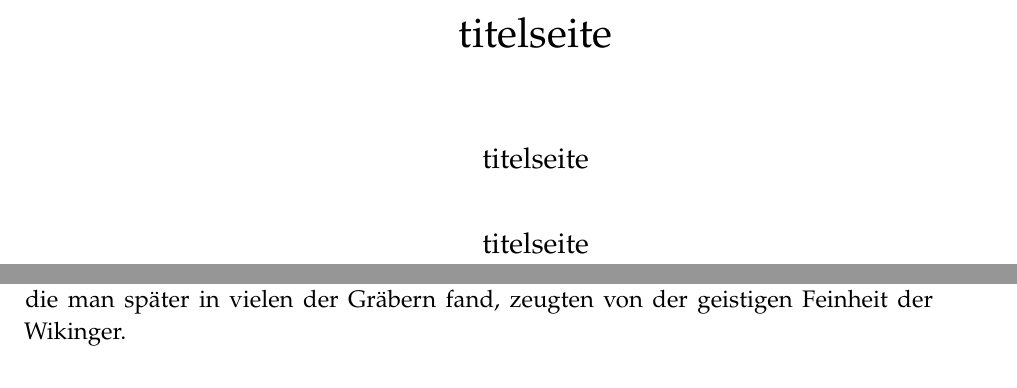
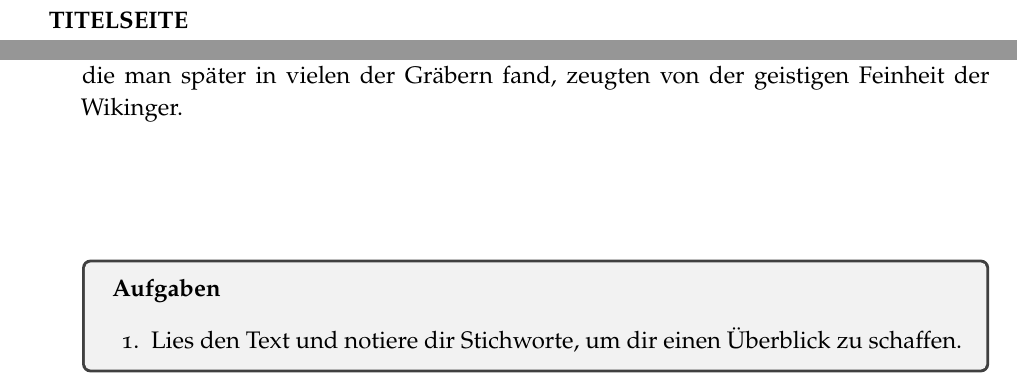
Before and after one commit to hyphenc/latex-wikinger-workbook, a LaTeX book (main.tex): two parts of pages 2 and 7 of 15, joined at a grey line, cut at the place of the change. Compiled offline with pdfLaTeX.

Commit message:
cleanup, aufgaben env., etc

```diff
--- a/main.tex
+++ b/main.tex
@@ -1,7 +1,7 @@
 %!TEX TS-program = pdflatex
 % wikinger workbook
 % https://tex.stackexchange.com/questions/1319/showcase-of-beautiful-typography-done-in-tex-friends/74609#74609
-\documentclass[12pt,a4paper,ngerman]{book}
+\documentclass[12pt,a4paper,ngerman,openany]{book}
 \usepackage[demo]{graphicx}
 \usepackage[hang,splitrule]{footmisc}
 \usepackage[ngerman]{babel}
@@ -13,7 +13,6 @@
 \usepackage{color}
 \usepackage{afterpage}
 \usepackage{fancyhdr}
-\usepackage{fourier-orns}
 \usepackage{geometry}
 \usepackage{graphicx}
 \usepackage{hyphenat}
@@ -23,7 +22,9 @@
 \usepackage{tabularx}
 \usepackage{titlesec}
 \usepackage{wrapfig}
+\usepackage{tcolorbox}
 \usepackage{etoolbox}
+\usepackage{paralist}
 \usepackage[final,
 stretch=10,protrusion=true,
 tracking=true,expansion=true]{microtype}
@@ -32,17 +33,23 @@ tracking=true,expansion=true]{microtype}
 \renewcommand{\footnoterule}{\vspace{0.5em}\noindent{\line(1,0){120}} \vspace{.5em} }
 \renewcommand{\LettrineFontHook}{\initfamily}
 \newcommand{\flettrine}[2]{\lettrine[lines=2, depth=0, loversize=0.25, nindent=0.69pt, lraise=0.15]{\initfamily{#1}}{#2}}
-\newcommand{\ornpar}{\noindent {\hrulefill \raisebox{-1.9pt}[10pt][10pt]{\textxswup}}}
-\newcommand{\ornimpar}{\raisebox{-1.9pt}[10pt][10pt]{\textxswup} \hrulefill}
 \newcommand{\estcab}[1]{\itshape{\nouppercase #1}}
 \newcommand*\initfamily{\usefont{U}{GotIn}{xl}{n}}
 \newcommand\blankpage{\null \thispagestyle{empty} \addtocounter{page}{-1} \newpage}
+\newcommand{\aufgaben}[1]{
+  \begin{tcolorbox}
+    \textbf{Aufgaben}
+    \begin{enumerate}
+      #1
+    \end{enumerate}
+  \end{tcolorbox}
+}
 
 \geometry{
-tmargin=3cm,bmargin=3cm,
+tmargin=0cm,bmargin=3cm,
 lmargin=3cm,rmargin=2cm,
 headheight=1.5cm,headsep=0.8cm,
-footskip=0.5cm}
+footskip=1cm}
 
 \setlength{\parskip}{1.3ex plus 0.2ex minus 0.2ex}
 % ^^^ \usepackage[parfill]{parskip} ? TODO
@@ -50,10 +57,10 @@ footskip=0.5cm}
 \setlength{\footnotemargin}{0.3cm}
 \setlength{\footnotesep}{0.4cm}
 \addtolength{\footskip}{0.5cm}
+\setdefaultleftmargin{0.667cm}{}{}{}{}{}
 
 \newcommand{\fchapter}[1]{\chapter{#1}\thispagestyle{chapterstyle}}
 
-% https://www.overleaf.com/learn/latex/headers_and_footers#Reference_guide
 \fancyhf{}
 
 \fancypagestyle{chapterstyle}{ % für kapitelbeginn
@@ -94,12 +100,8 @@ footskip=0.5cm}
 % https://tex.stackexchange.com/questions/23860/how-to-include-a-picture-over-two-pages-left-part-on-left-side-right-on-right ?
 % doppelseitig: mit short edge drucken
 
+% https://mostlymaths.net/2008/09/latex-booklets.html/
+% https://tex.stackexchange.com/questions/261431/print-eight-a6-pages-on-one-two-sided-a4-sheet-in-a-book-folding-order
+
 \begin{document}
 
-\author{titelseite}
-\date{titelseite}
-\title{titelseite}
-
-\afterpage{\blankpage}
-% NOTE für leseversion aus
-\maketitle
@@ -109,3 +109,6 @@ footskip=0.5cm}
 \thispagestyle{empty}
 \newpage
 \thispagestyle{empty}
+\vspace*{15cm} \textbf{TITELSEITE}
+\afterpage{\blankpage{}}
+\tableofcontents
@@ -140,7 +149,9 @@ Außerdem war eine Hochzeit zwischen Mann und Frau offiziell durchaus möglich,
 Für die Zivilisiertheit der Wikinger sprach außerdem ihre Intention, sich nach außen hin gut und ordentlich zu präsentieren, denn die Wikinger legten Wert auf ihr Äußeres. Dazu zählte die Art sich zu kleiden,
 ein gewisses Maß an Hygiene und auch Schmuck war bereits damals ein wichtiges Accessories. Zahlreiche Goldschmiedearbeiten und Runensteine, die man später in vielen der Gräbern fand, zeugten von der geistigen Feinheit der Wikinger.
 
-
+\aufgaben {
+  \item Lies den Text und notiere dir Stichworte, um dir einen Überblick zu schaffen.
+}
 
 \section{Zeitlicher Überblick}
 
```
Also changed, not shown: main.tex (20 more changed lines).
